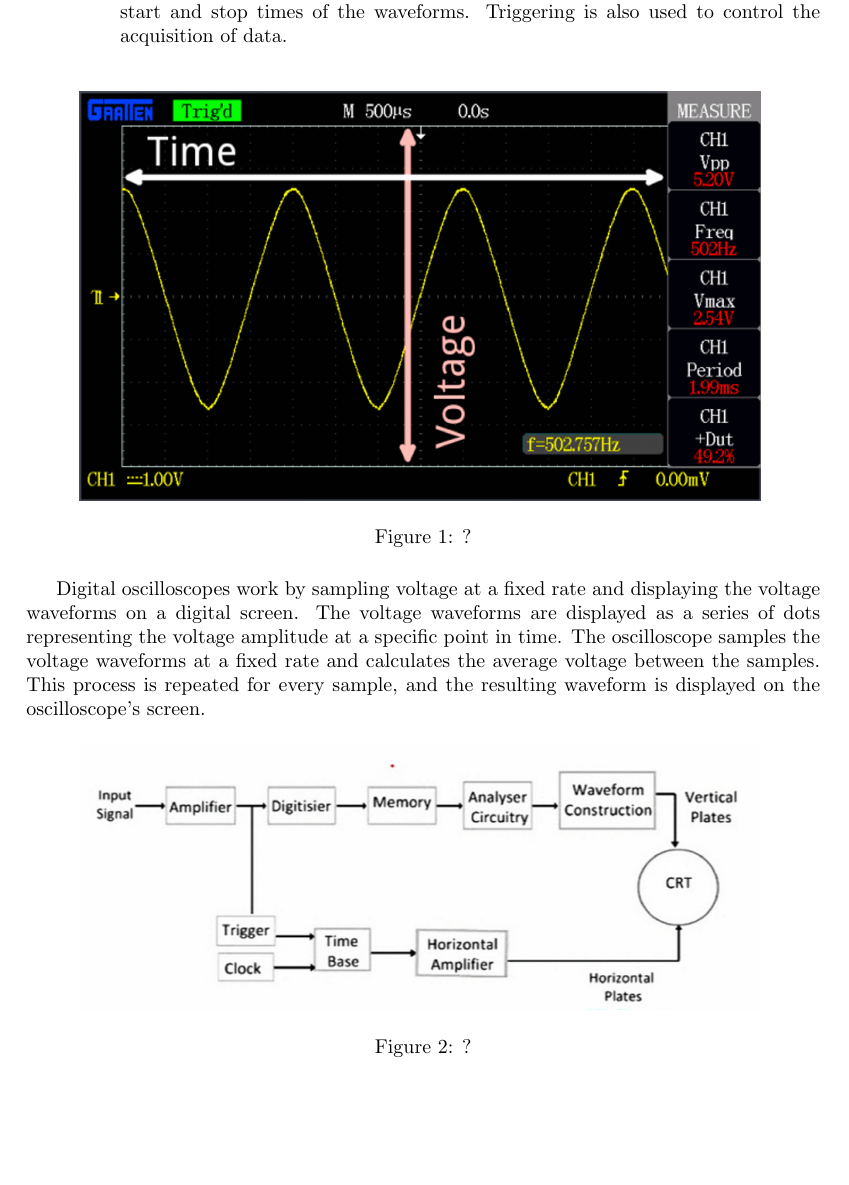
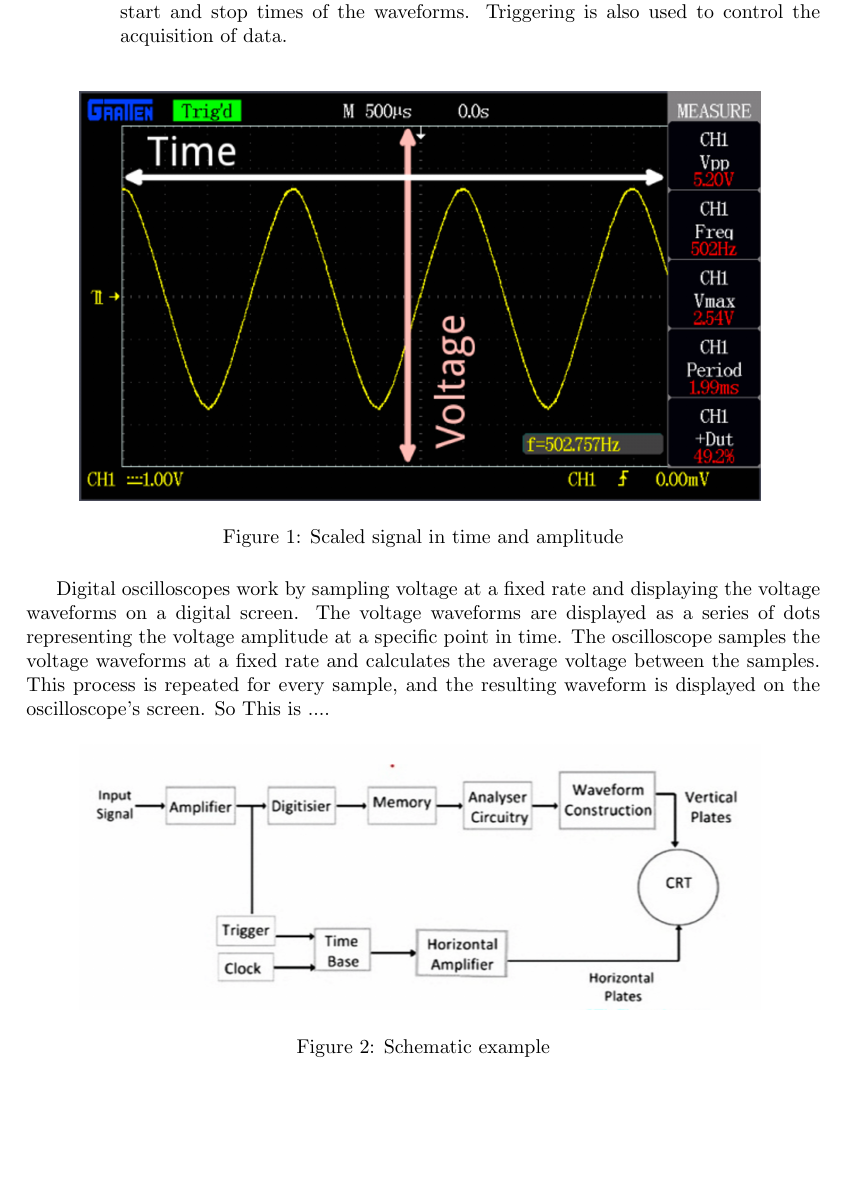
Before and after one commit to t3nna/metrology-labs, a LaTeX document (Lab2/main.tex, which reads Lab2/theory.tex): part of page 4 of 6, cut so that both start at the same text, the shorter picture padded with empty space. Compiled offline with pdfLaTeX.

Commit message:
captions added

```diff
--- a/Lab2/theory.tex
+++ b/Lab2/theory.tex
@@ -40,15 +40,15 @@ First of all, an oscilloscope is a combination of various small parts.But, there
 \begin{figure}[H]
 	\centering
 	\includegraphics[width=12cm]{images/img.png}
-	\caption{?}
+	\caption{Scaled signal in time and amplitude}
 	\label{fig:dunno}
 \end{figure}
 
-Digital oscilloscopes work by sampling voltage at a fixed rate and displaying the voltage waveforms on a digital screen. The voltage waveforms are displayed as a series of dots representing the voltage amplitude at a specific point in time. The oscilloscope samples the voltage waveforms at a fixed rate and calculates the average voltage between the samples. This process is repeated for every sample, and the resulting waveform is displayed on the oscilloscope’s screen.
+Digital oscilloscopes work by sampling voltage at a fixed rate and displaying the voltage waveforms on a digital screen. The voltage waveforms are displayed as a series of dots representing the voltage amplitude at a specific point in time. The oscilloscope samples the voltage waveforms at a fixed rate and calculates the average voltage between the samples. This process is repeated for every sample, and the resulting waveform is displayed on the oscilloscope’s screen. So This is ....
 
 \begin{figure}[H]
 	\centering
 	\includegraphics[width=12cm]{images/img_1.png}
-	\caption{?}
+	\caption{Schematic example}
 	\label{fig:dunno-vol-2}
 \end{figure}
```
